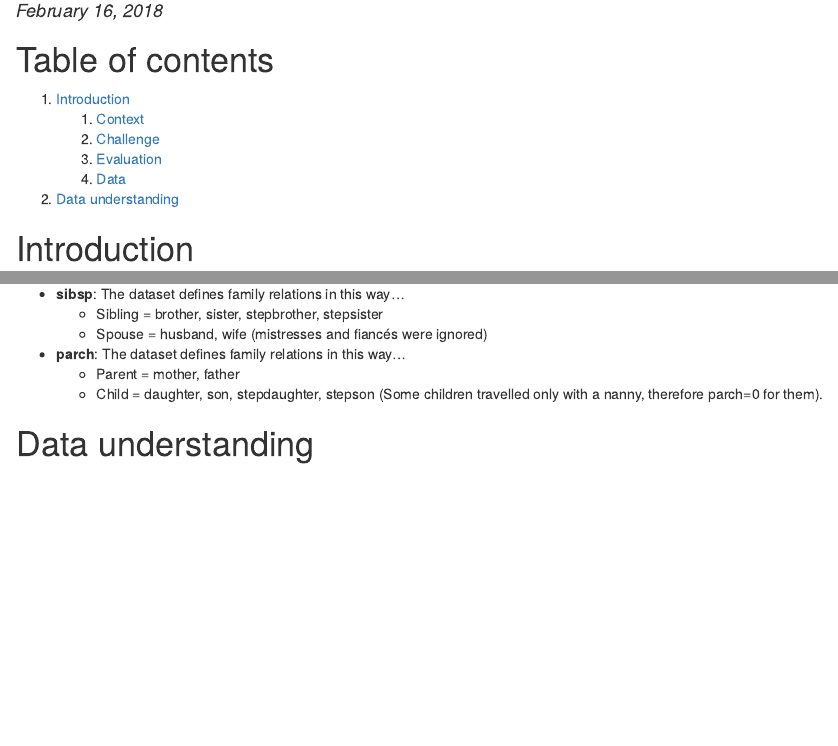
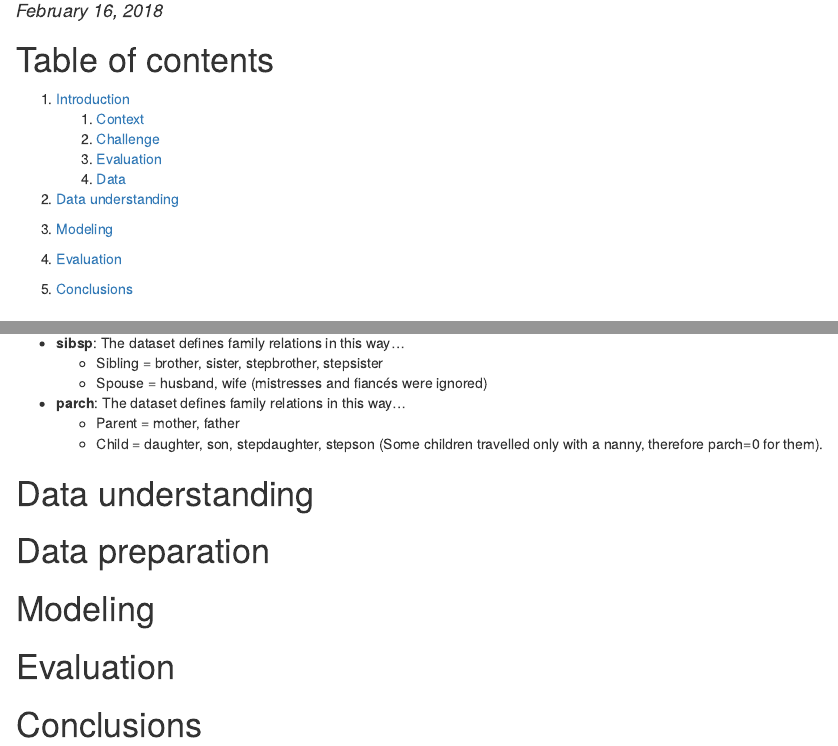
Before and after one commit to SergioRubio/TitanicRKaggle, an R Markdown document (titanic_kaggle.Rmd): the page in a window 1100 px wide, from 100 px down, and a second part further down, joined at a grey line. The pictures show the output file titanic_kaggle.html that the author committed with the source, opened offline.

Commit message:
Edit table of contents

```diff
--- a/titanic_kaggle.Rmd
+++ b/titanic_kaggle.Rmd
@@ -19,6 +19,12 @@ knitr::opts_chunk$set(echo = TRUE)
     4. [Data](#data)
 
 2. [Data understanding](#data_understanding)
+
+3. [Modeling](#modeling)
+
+4. [Evaluation](#evaluation)
+
+5. [Conclusions](#conclusions)
 
 
 # Introduction <a name="introduction"></a> #
@@ -118,3 +124,11 @@ We also include **gender_submission.csv**, a set of predictions that assume all
 
 
 # Data understanding <a name="data_understanding"></a> #
+
+# Data preparation <a name="data_preparation"></a> #
+
+# Modeling <a name="modeling"></a> #
+
+# Evaluation <a name="evaluation"></a> #
+
+# Conclusions <a name="conclusions"></a> #
```
Also changed, not shown: README.md, titanic_kaggle.html.
